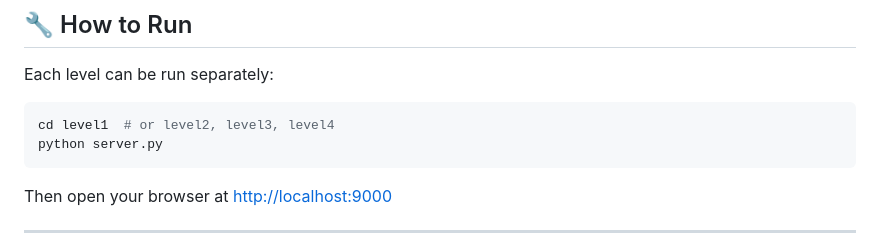
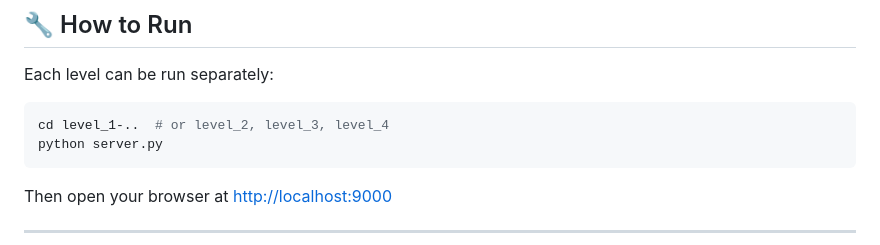
Before and after one commit to MedBen02/HTTP-Server-python, a Markdown page: README.md, the part around the change. Rendered like a GitHub page.

````diff
--- a/README.md
+++ b/README.md
@@ -171,7 +171,7 @@ def contact_submit(form_data):
 Each level can be run separately:
 
 ```bash
-cd level1  # or level2, level3, level4
+cd level_1-..  # or level_2, level_3, level_4
 python server.py
 ```
 
````
